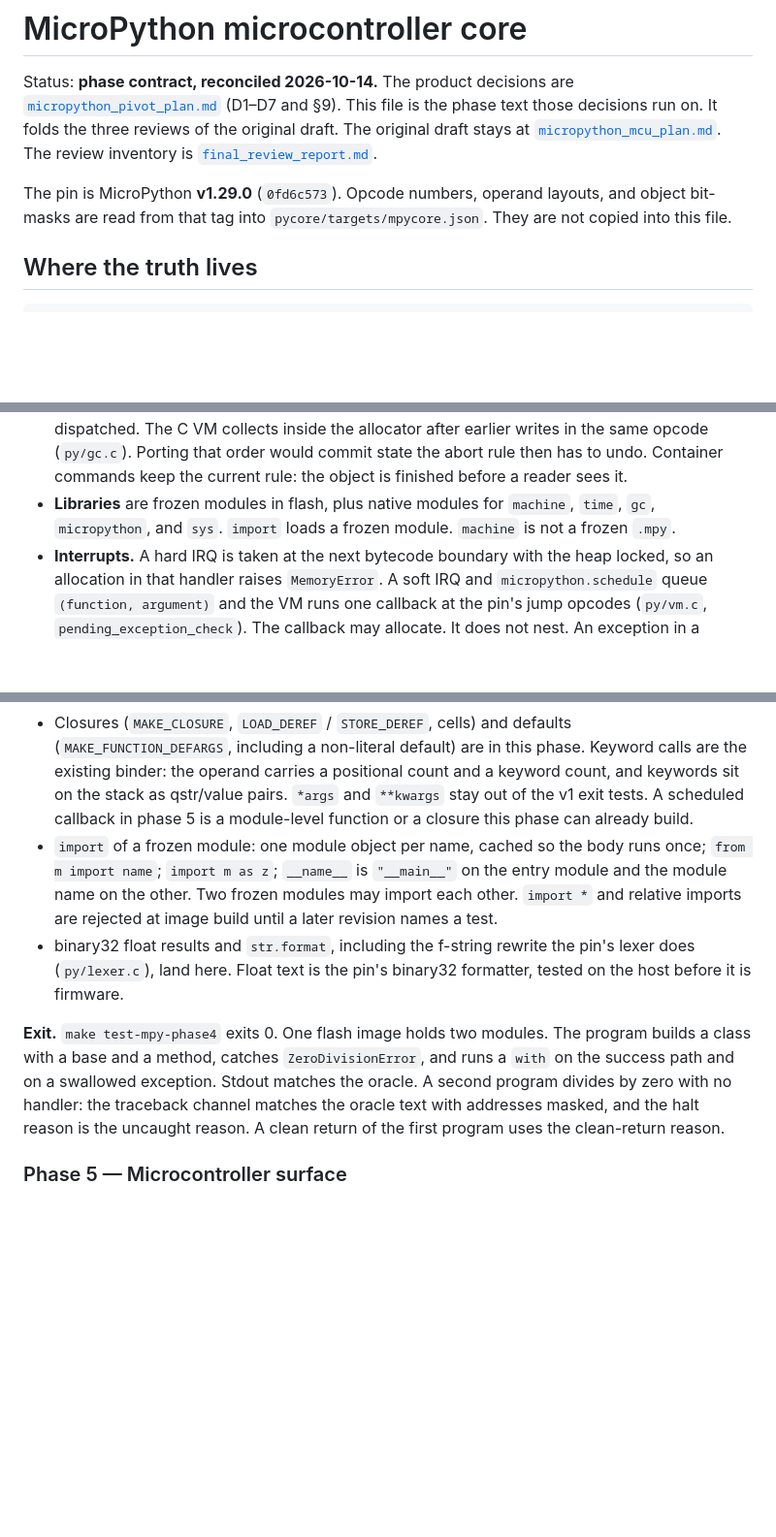
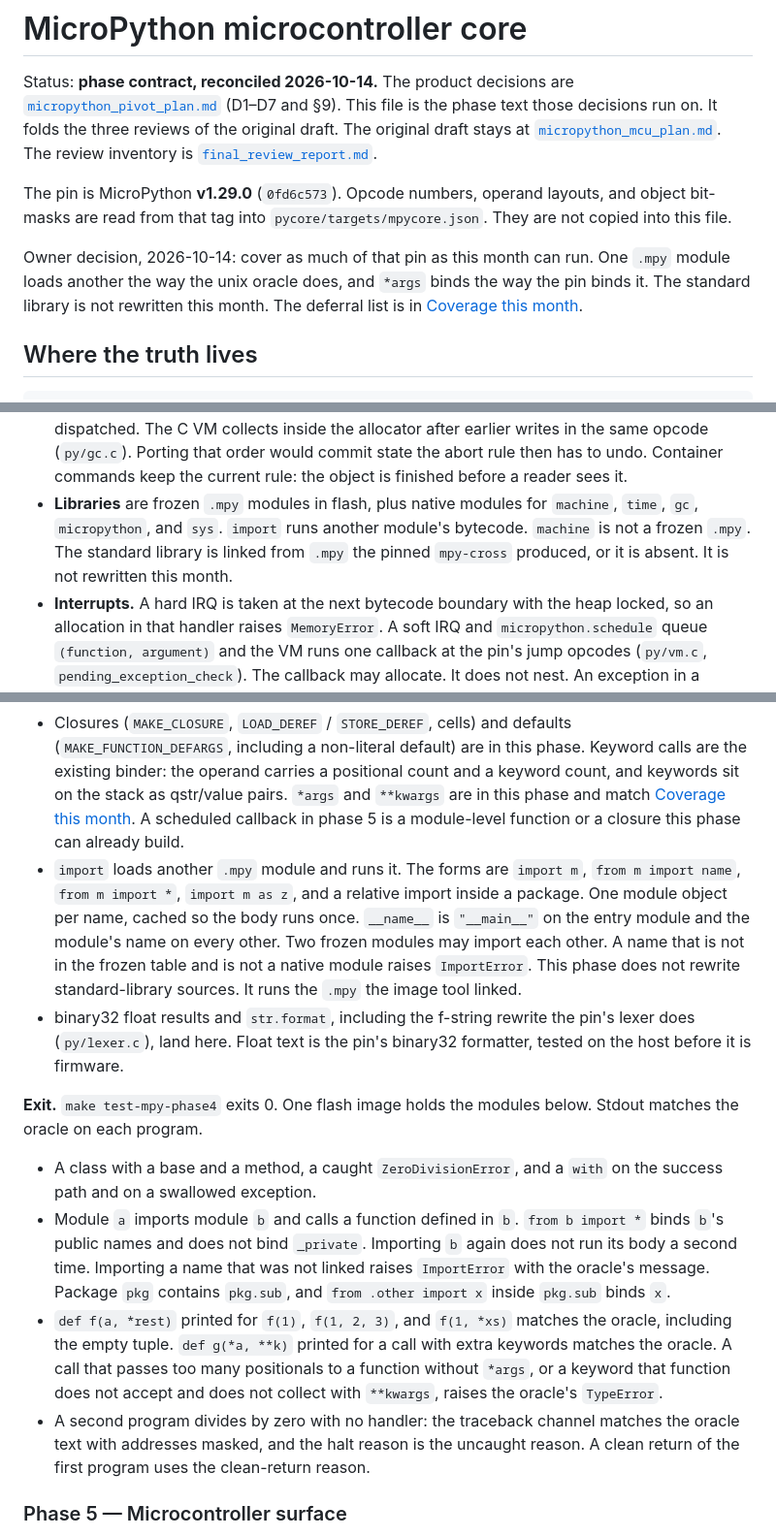
Before and after one commit to ColtonHarris999/micro-pycore, a Markdown page: planning/mpy_review/merged_plan.md, 3 parts joined by grey strips. Shown at 97% size. Rendered like a GitHub page; blank space fills up the shorter version.

```diff
--- a/planning/mpy_review/merged_plan.md
+++ b/planning/mpy_review/merged_plan.md
@@ -10,6 +10,12 @@ inventory is [`final_review_report.md`](final_review_report.md).
 The pin is MicroPython **v1.29.0** (`0fd6c573`). Opcode numbers, operand
 layouts, and object bit-masks are read from that tag into
 `pycore/targets/mpycore.json`. They are not copied into this file.
+
+Owner decision, 2026-10-14: cover as much of that pin as this month can
+run. One `.mpy` module loads another the way the unix oracle does, and
+`*args` binds the way the pin binds it. The standard library is not
+rewritten this month. The deferral list is in
+[Coverage this month](#coverage-this-month).
 
 ## Where the truth lives
 
@@ -154,9 +160,11 @@ stable part. The numeric encodings are not.
   writes in the same opcode (`py/gc.c`). Porting that order would commit
   state the abort rule then has to undo. Container commands keep the
   current rule: the object is finished before a reader sees it.
-- **Libraries** are frozen modules in flash, plus native modules for
-  `machine`, `time`, `gc`, `micropython`, and `sys`. `import` loads a
-  frozen module. `machine` is not a frozen `.mpy`.
+- **Libraries** are frozen `.mpy` modules in flash, plus native modules
+  for `machine`, `time`, `gc`, `micropython`, and `sys`. `import` runs
+  another module's bytecode. `machine` is not a frozen `.mpy`. The
+  standard library is linked from `.mpy` the pinned `mpy-cross` produced,
+  or it is absent. It is not rewritten this month.
 - **Interrupts.** A hard IRQ is taken at the next bytecode boundary with
   the heap locked, so an allocation in that handler raises `MemoryError`.
   A soft IRQ and `micropython.schedule` queue `(function, argument)` and
@@ -462,25 +508,43 @@ passes on the CPython configuration until the product build drops it.
   defaults (`MAKE_FUNCTION_DEFARGS`, including a non-literal default) are
   in this phase. Keyword calls are the existing binder: the operand
   carries a positional count and a keyword count, and keywords sit on the
-  stack as qstr/value pairs. `*args` and `**kwargs` stay out of the v1
-  exit tests. A scheduled callback in phase 5 is a module-level function
-  or a closure this phase can already build.
-- `import` of a frozen module: one module object per name, cached so the
-  body runs once; `from m import name`; `import m as z`; `__name__` is
-  `"__main__"` on the entry module and the module name on the other.
-  Two frozen modules may import each other. `import *` and relative
-  imports are rejected at image build until a later revision names a test.
+  stack as qstr/value pairs. `*args` and `**kwargs` are in this phase and
+  match [Coverage this month](#coverage-this-month). A scheduled callback
+  in phase 5 is a module-level function or a closure this phase can
+  already build.
+- `import` loads another `.mpy` module and runs it. The forms are
+  `import m`, `from m import name`, `from m import *`, `import m as z`,
+  and a relative import inside a package. One module object per name,
+  cached so the body runs once. `__name__` is `"__main__"` on the entry
+  module and the module's name on every other. Two frozen modules may
+  import each other. A name that is not in the frozen table and is not a
+  native module raises `ImportError`. This phase does not rewrite
+  standard-library sources. It runs the `.mpy` the image tool linked.
 - binary32 float results and `str.format`, including the f-string rewrite
   the pin's lexer does (`py/lexer.c`), land here. Float text is the pin's
   binary32 formatter, tested on the host before it is firmware.
 
-**Exit.** `make test-mpy-phase4` exits 0. One flash image holds two
-modules. The program builds a class with a base and a method, catches
-`ZeroDivisionError`, and runs a `with` on the success path and on a
-swallowed exception. Stdout matches the oracle. A second program divides
-by zero with no handler: the traceback channel matches the oracle text
-with addresses masked, and the halt reason is the uncaught reason. A
-clean return of the first program uses the clean-return reason.
+**Exit.** `make test-mpy-phase4` exits 0. One flash image holds the
+modules below. Stdout matches the oracle on each program.
+
+- A class with a base and a method, a caught `ZeroDivisionError`, and a
+  `with` on the success path and on a swallowed exception.
+- Module `a` imports module `b` and calls a function defined in `b`.
+  `from b import *` binds `b`'s public names and does not bind `_private`.
+  Importing `b` again does not run its body a second time. Importing a
+  name that was not linked raises `ImportError` with the oracle's
+  message. Package `pkg` contains `pkg.sub`, and `from .other import x`
+  inside `pkg.sub` binds `x`.
+- `def f(a, *rest)` printed for `f(1)`, `f(1, 2, 3)`, and `f(1, *xs)`
+  matches the oracle, including the empty tuple. `def g(*a, **k)` printed
+  for a call with extra keywords matches the oracle. A call that passes
+  too many positionals to a function without `*args`, or a keyword that
+  function does not accept and does not collect with `**kwargs`, raises
+  the oracle's `TypeError`.
+- A second program divides by zero with no handler: the traceback channel
+  matches the oracle text with addresses masked, and the halt reason is
+  the uncaught reason. A clean return of the first program uses the
+  clean-return reason.
 
 ### Phase 5 — Microcontroller surface
 
```
Also changed, not shown: other parts of planning/mpy_review/merged_plan.md (+44 -4 lines), planning/micropython_pivot_plan.md (+8 -4 lines), planning/mpy_review/final_review_report.md (+34 -15 lines).
